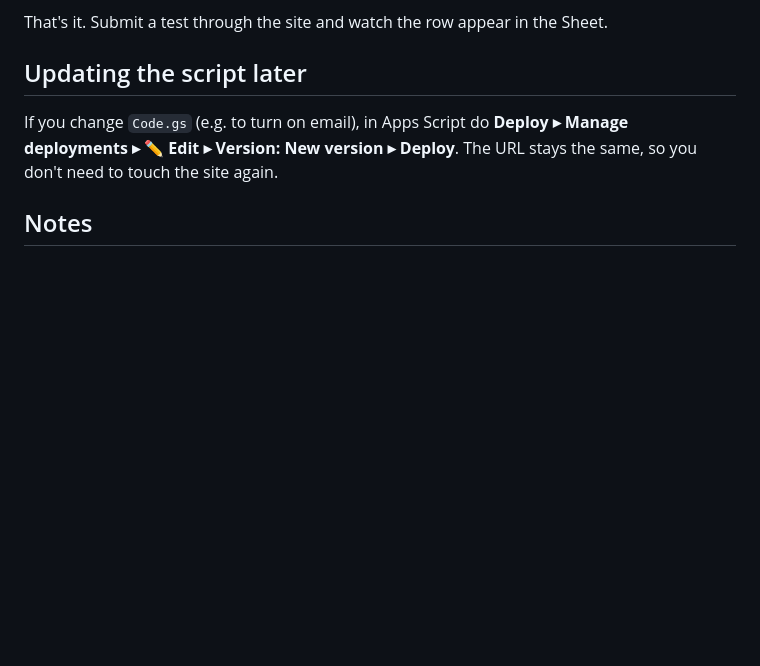
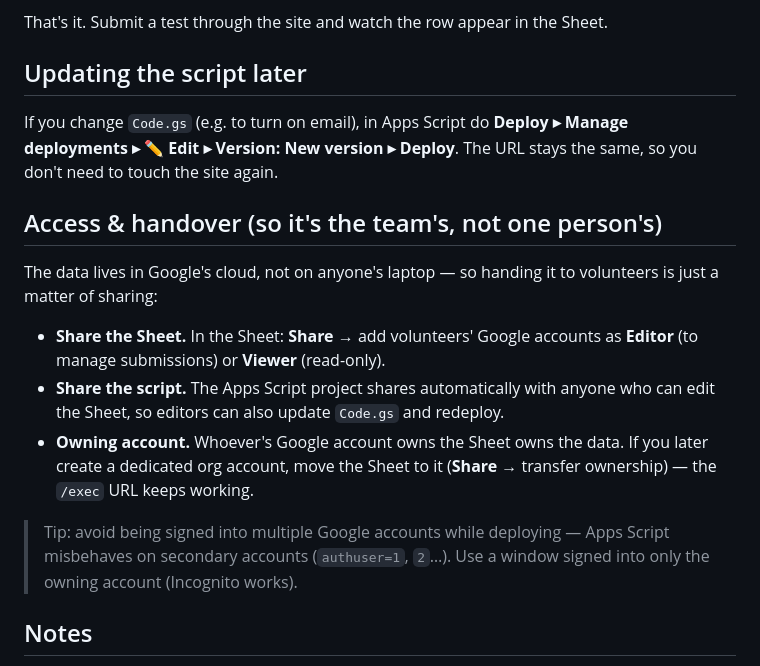
Before and after one commit to zkevinbai/fde-for-good, a Markdown page: forms/SETUP.md, the part around the change. Drawn GitHub-style; blank space fills up the shorter version.

Commit message:
Document Sheet access & handover for volunteers
Explain that the data is cloud-based and team-owned via Google sharing
(not tied to one machine): share the Sheet as editor, the script follows,
and ownership can transfer to an org account later. Note the multi-account
deploy gotcha.

Co-Authored-By: Claude Opus 4.8 <noreply@anthropic.com>

```diff
--- a/forms/SETUP.md
+++ b/forms/SETUP.md
@@ -54,6 +54,23 @@ If you change `Code.gs` (e.g. to turn on email), in Apps Script do
 **Deploy ▸ Manage deployments ▸ ✏️ Edit ▸ Version: New version ▸ Deploy**.
 The URL stays the same, so you don't need to touch the site again.
 
+## Access & handover (so it's the team's, not one person's)
+
+The data lives in Google's cloud, not on anyone's laptop — so handing it to
+volunteers is just a matter of sharing:
+
+- **Share the Sheet.** In the Sheet: **Share** → add volunteers' Google
+  accounts as **Editor** (to manage submissions) or **Viewer** (read-only).
+- **Share the script.** The Apps Script project shares automatically with anyone
+  who can edit the Sheet, so editors can also update `Code.gs` and redeploy.
+- **Owning account.** Whoever's Google account owns the Sheet owns the data. If
+  you later create a dedicated org account, move the Sheet to it (**Share** →
+  transfer ownership) — the `/exec` URL keeps working.
+
+> Tip: avoid being signed into multiple Google accounts while deploying — Apps
+> Script misbehaves on secondary accounts (`authuser=1`, `2`…). Use a window
+> signed into only the owning account (Incognito works).
+
 ## Notes
 
 - **Columns** are added automatically with friendly headers. Help requests and
```
